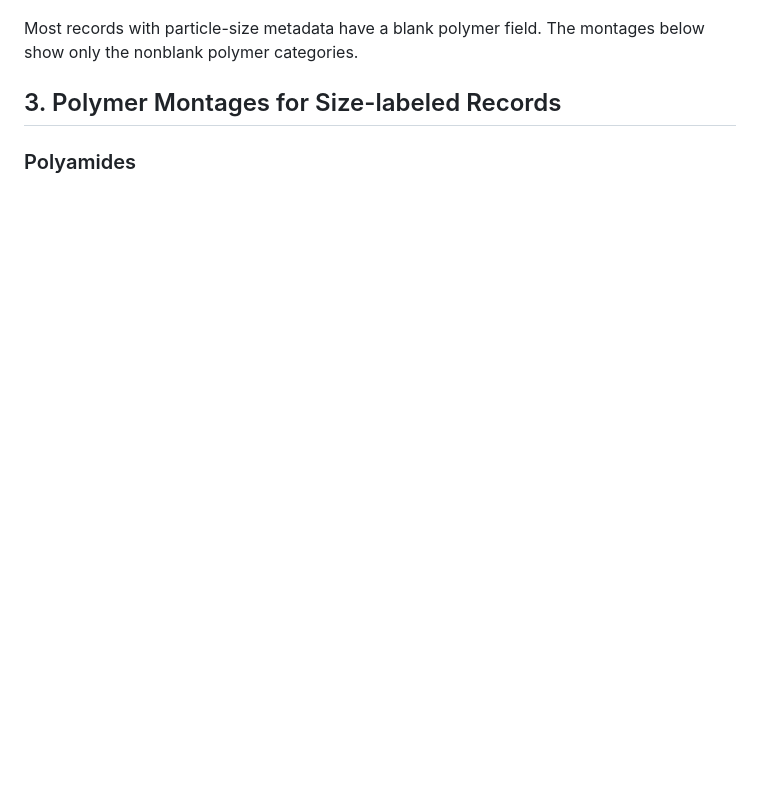
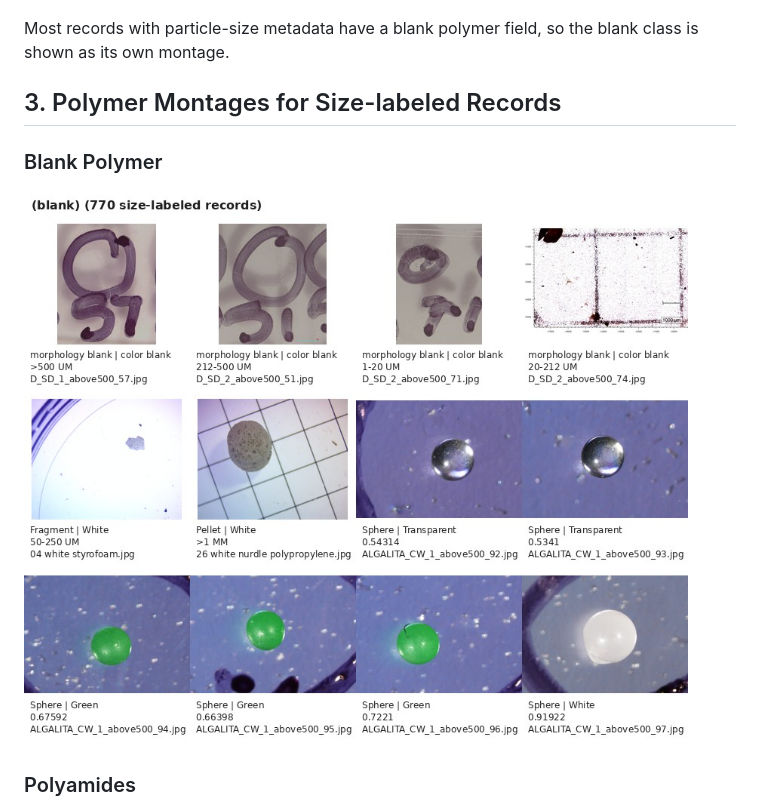
Before and after one commit to axel-slid/synthetic-microplastic-detection, a Markdown page: README.md, the part around the change. Drawn GitHub-style; pictures changed too: docs/assets/polymer_montage_blank.jpg (added); blank space fills up the shorter version.

Commit message:
Show blank polymer montage

```diff
--- a/README.md
+++ b/README.md
@@ -56,10 +56,14 @@ This creates:
 
 ![Polymers among records with particle-size metadata](docs/assets/size_labeled_polymer_counts.png)
 
-Most records with particle-size metadata have a blank polymer field. The
-montages below show only the nonblank polymer categories.
+Most records with particle-size metadata have a blank polymer field, so the
+blank class is shown as its own montage.
 
 ## 3. Polymer Montages for Size-labeled Records
+
+### Blank Polymer
+
+![Blank polymer montage](docs/assets/polymer_montage_blank.jpg)
 
 ### Polyamides
 
```
Also changed, not shown: docs/assets/metadata_summary.md (+1 -0 lines), 1 other file.
